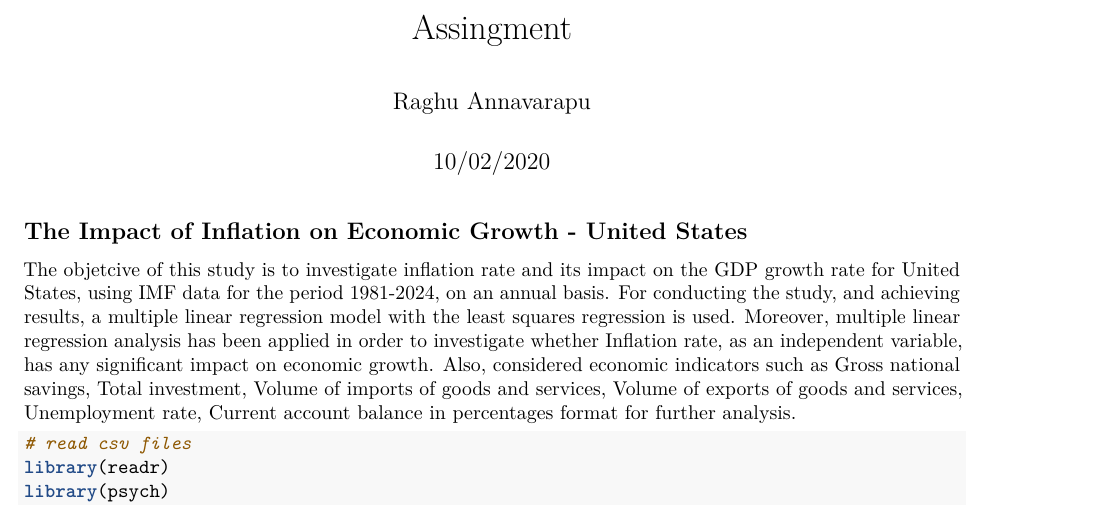
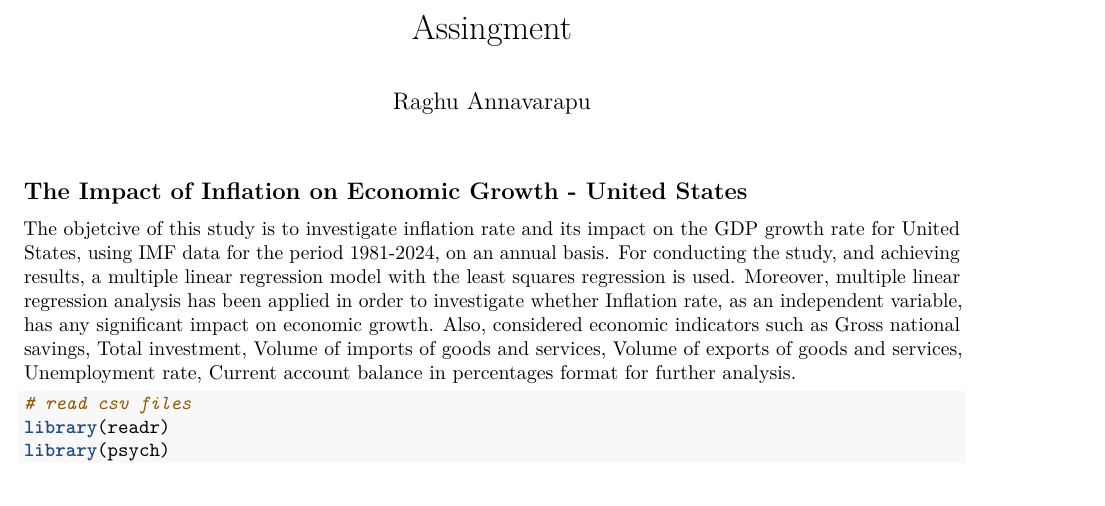
Before and after one commit to raghu3601/699_Raghu-Prasad, an R Markdown document (Raghu-Final-Project.Rmd): part of page 1 of 16, cut so that both start at the same text. Rendered offline with R 4.5, knitr and Pandoc, then LaTeX, with nearby package versions; code that draws random numbers runs with fixed seeds of ours; some code elsewhere in the file could not run offline.

Commit message:
Add files via upload

```diff
--- a/Raghu-Final-Project.Rmd
+++ b/Raghu-Final-Project.Rmd
@@ -1,7 +1,7 @@
 ---
 title: "Assingment"
 author: "Raghu Annavarapu"
-date: "10/02/2020"
+Date: "April 16, 2020"
 output:
   word_document: default
   pdf_document: default
```
